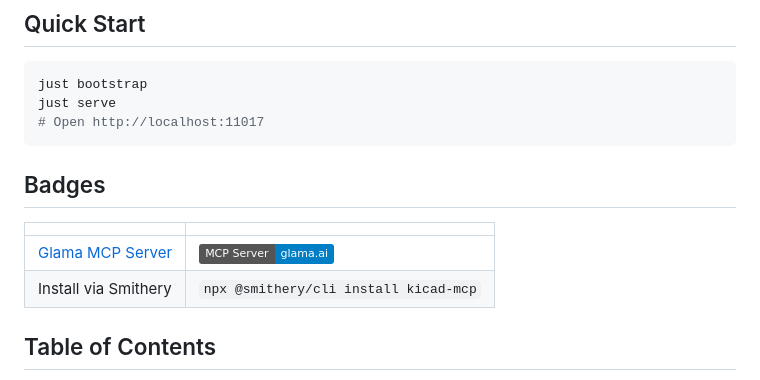
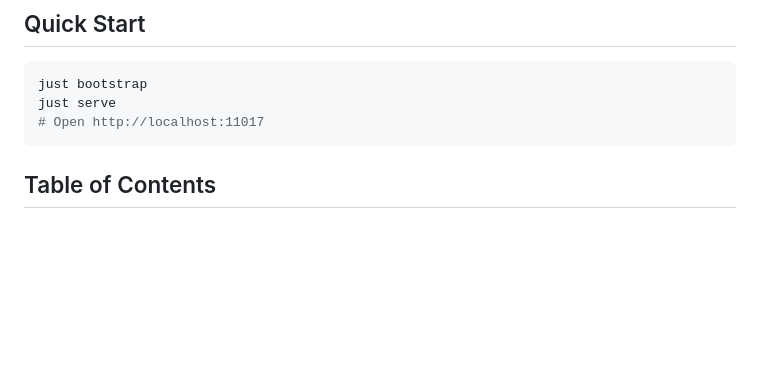
Before and after one commit to sandraschi/kicad-mcp, a Markdown page: README.md, the part around one of its changes. Drawn GitHub-style; badges without logos; blank space fills up the shorter version.

Commit message:
docs: remove placeholder Glama and Smithery badges from README

````diff
--- a/README.md
+++ b/README.md
@@ -20,13 +18,6 @@ just bootstrap
 just serve
 # Open http://localhost:11017
 ```
-
-## Badges
-
-| | |
-|---|---|
-| [Glama MCP Server](https://glama.ai/mcp/servers/...) | ![MCP Server](https://img.shields.io/badge/MCP%20Server-glama.ai-blue) |
-| Install via Smithery | `npx @smithery/cli install kicad-mcp` |
 
 ## Table of Contents
 
````
Also changed, not shown: other parts of README.md (+0 -2 lines).
